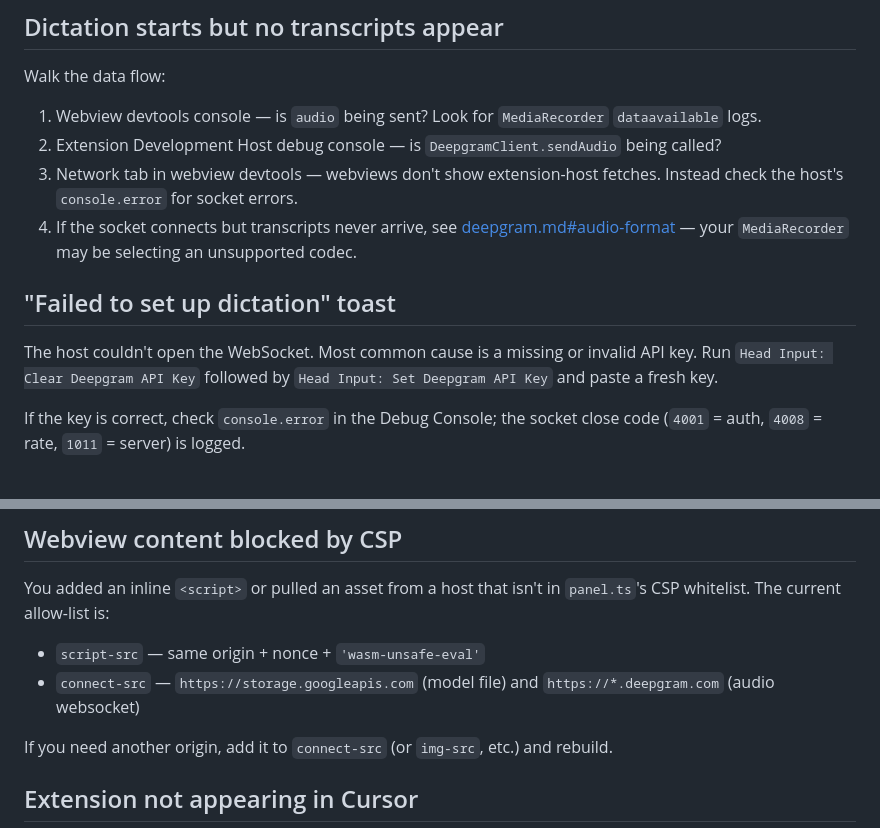
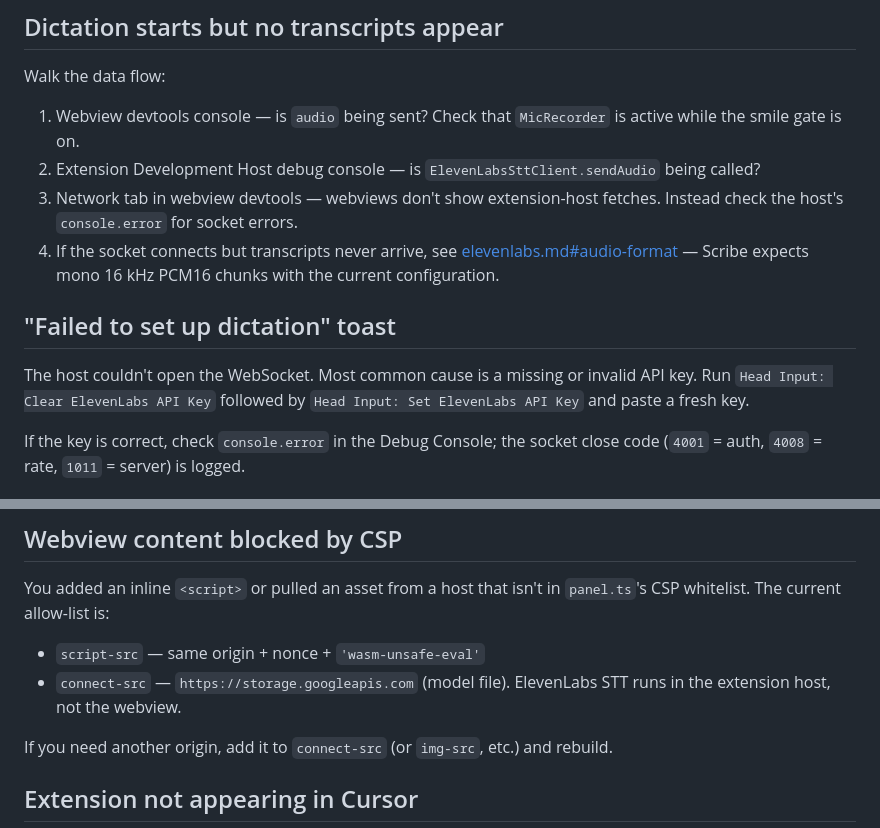
Before and after one commit to MadanChaollaPark/head-voice-input, a Markdown page: docs/troubleshooting.md, 2 parts joined by grey strips. Rendered like a GitHub page.

Commit message:
docs(troubleshooting): update ElevenLabs diagnostics

```diff
--- a/docs/troubleshooting.md
+++ b/docs/troubleshooting.md
@@ -46,14 +46,14 @@ You can confirm what the model thinks of your smile by enabling the pose debug o
 
 Walk the data flow:
 
-1. Webview devtools console — is `audio` being sent? Look for `MediaRecorder` `dataavailable` logs.
-2. Extension Development Host debug console — is `DeepgramClient.sendAudio` being called?
+1. Webview devtools console — is `audio` being sent? Check that `MicRecorder` is active while the smile gate is on.
+2. Extension Development Host debug console — is `ElevenLabsSttClient.sendAudio` being called?
 3. Network tab in webview devtools — webviews don't show extension-host fetches. Instead check the host's `console.error` for socket errors.
-4. If the socket connects but transcripts never arrive, see [deepgram.md#audio-format](./deepgram.md#audio-format) — your `MediaRecorder` may be selecting an unsupported codec.
+4. If the socket connects but transcripts never arrive, see [elevenlabs.md#audio-format](./elevenlabs.md#audio-format) — Scribe expects mono 16 kHz PCM16 chunks with the current configuration.
 
 ## "Failed to set up dictation" toast
 
-The host couldn't open the WebSocket. Most common cause is a missing or invalid API key. Run `Head Input: Clear Deepgram API Key` followed by `Head Input: Set Deepgram API Key` and paste a fresh key.
+The host couldn't open the WebSocket. Most common cause is a missing or invalid API key. Run `Head Input: Clear ElevenLabs API Key` followed by `Head Input: Set ElevenLabs API Key` and paste a fresh key.
 
 If the key is correct, check `console.error` in the Debug Console; the socket close code (`4001` = auth, `4008` = rate, `1011` = server) is logged.
 
@@ -70,7 +70,7 @@ You ran `npm install` outside the project directory or `node_modules` is corrupt
 You added an inline `<script>` or pulled an asset from a host that isn't in `panel.ts`'s CSP whitelist. The current allow-list is:
 
 - `script-src` — same origin + nonce + `'wasm-unsafe-eval'`
-- `connect-src` — `https://storage.googleapis.com` (model file) and `https://*.deepgram.com` (audio websocket)
+- `connect-src` — `https://storage.googleapis.com` (model file). ElevenLabs STT runs in the extension host, not the webview.
 
 If you need another origin, add it to `connect-src` (or `img-src`, etc.) and rebuild.
 
```
